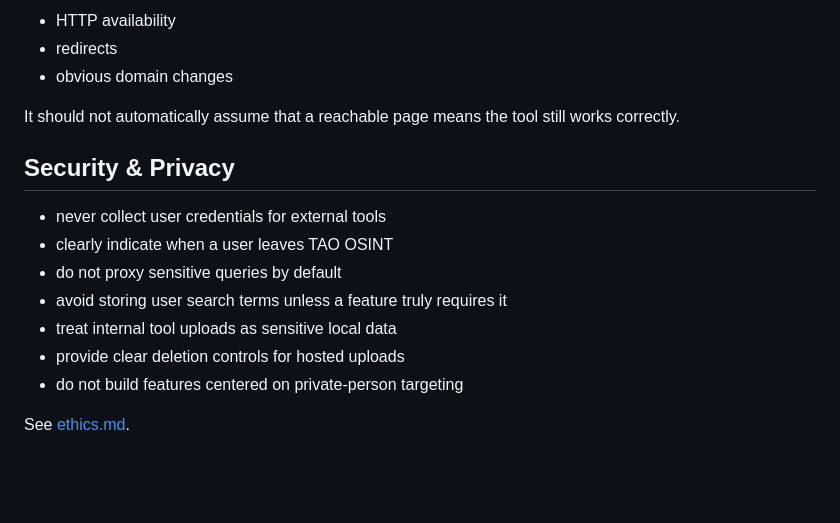
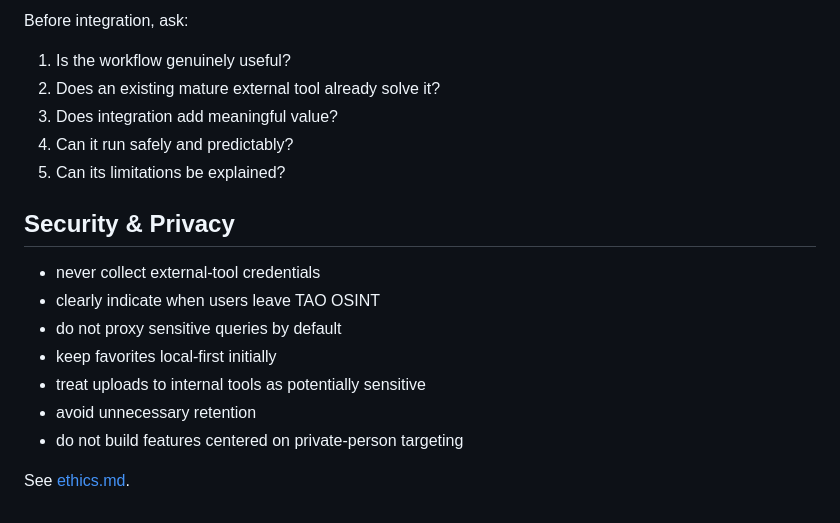
Before and after one commit to TYSONPengtao/Tao-OSINT, a Markdown page: docs/architecture.md, the part around one of its changes. GitHub-like rendering; blank space fills up the shorter version.

```diff
--- a/docs/architecture.md
+++ b/docs/architecture.md
@@ -140,18 +147,20 @@ A future maintenance job may periodically check:
 
-- HTTP availability
-- redirects
-- obvious domain changes
+Before integration, ask:
 
-It should not automatically assume that a reachable page means the tool still works correctly.
+1. Is the workflow genuinely useful?
+2. Does an existing mature external tool already solve it?
+3. Does integration add meaningful value?
+4. Can it run safely and predictably?
+5. Can its limitations be explained?
 
 ## Security & Privacy
 
-- never collect user credentials for external tools
-- clearly indicate when a user leaves TAO OSINT
+- never collect external-tool credentials
+- clearly indicate when users leave TAO OSINT
 - do not proxy sensitive queries by default
-- avoid storing user search terms unless a feature truly requires it
-- treat internal tool uploads as sensitive local data
-- provide clear deletion controls for hosted uploads
+- keep favorites local-first initially
+- treat uploads to internal tools as potentially sensitive
+- avoid unnecessary retention
 - do not build features centered on private-person targeting
 
 See [ethics.md](ethics.md).
```
Also changed, not shown: other parts of docs/architecture.md (+99 -92 lines).
